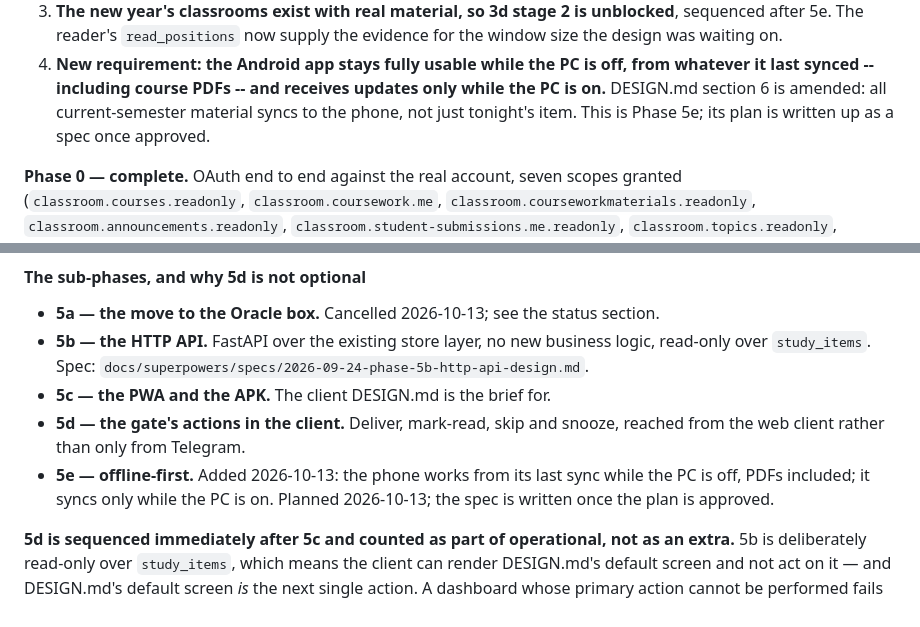
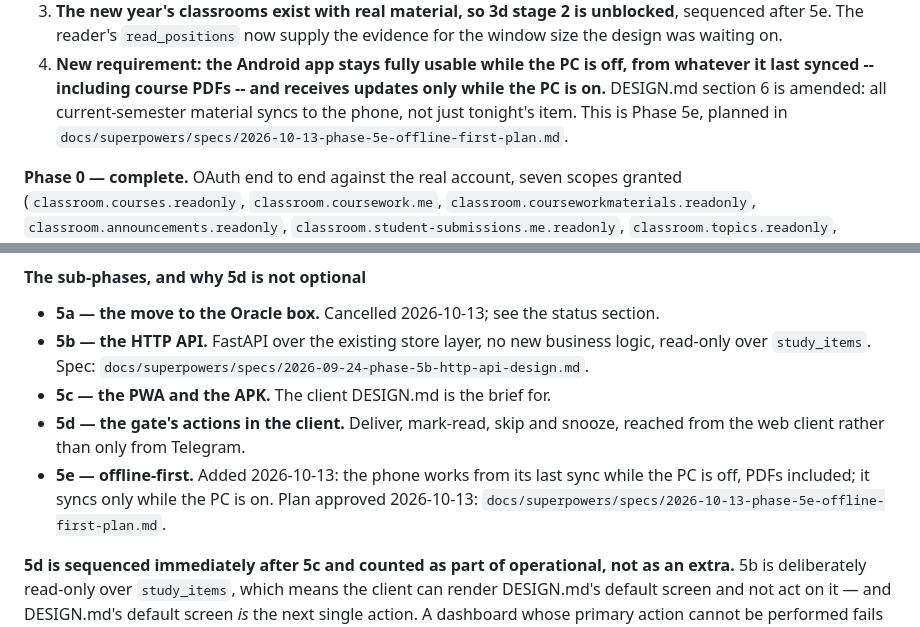
Before and after one commit to sahliadam56750652-glitch/classroom-agent, a Markdown page: PLAN.md, 2 parts joined by grey strips. GitHub-like rendering.

Commit message:
Phase 5e plan: offline-first Lectern, approved, not built
The approved plan as a spec: Tailscale serve for a private HTTPS origin,
an unversioned on-phone library synced by content hash, one snapshot
per sync, an idempotent outbox for read, skip, milestones, adjustments
and positions, quizzes honest about needing the PC, and the installed
PWA before any wrapper. Measured: 161.8 MB in scope, 82% of it PPTX the
reader cannot open yet. No code.

Co-Authored-By: Claude Opus 5.5 <noreply@anthropic.com>

```diff
--- a/PLAN.md
+++ b/PLAN.md
@@ -31,8 +31,8 @@ them.**
 4. **New requirement: the Android app stays fully usable while the PC is off,
    from whatever it last synced -- including course PDFs -- and receives updates
    only while the PC is on.** DESIGN.md section 6 is amended: all current-semester
-   material syncs to the phone, not just tonight's item. This is Phase 5e;
-   its plan is written up as a spec once approved.
+   material syncs to the phone, not just tonight's item. This is Phase 5e, planned
+   in `docs/superpowers/specs/2026-10-13-phase-5e-offline-first-plan.md`.
 
 **Phase 0 — complete.** OAuth end to end against the real account, seven scopes
 granted (`classroom.courses.readonly`, `classroom.coursework.me`,
@@ -553,8 +553,8 @@ gate asks that evening with `timetable.yaml` untouched.
 - **5d — the gate's actions in the client.** Deliver, mark-read, skip and
   snooze, reached from the web client rather than only from Telegram.
 - **5e — offline-first.** Added 2026-10-13: the phone works from its last sync
-  while the PC is off, PDFs included; it syncs only while the PC is on. Planned
-  2026-10-13; the spec is written once the plan is approved.
+  while the PC is off, PDFs included; it syncs only while the PC is on. Plan approved
+  2026-10-13: `docs/superpowers/specs/2026-10-13-phase-5e-offline-first-plan.md`.
 
 **5d is sequenced immediately after 5c and counted as part of operational, not
 as an extra.** 5b is deliberately read-only over `study_items`, which means the
```
Also changed, not shown: 1 other file.
